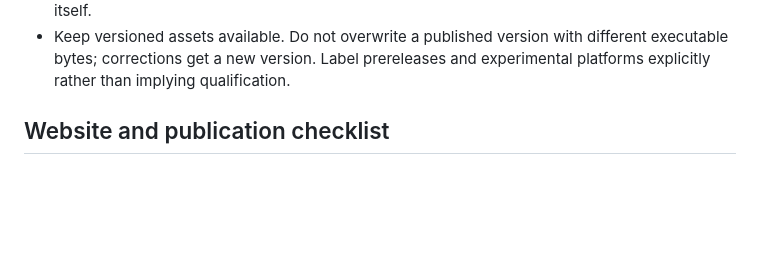
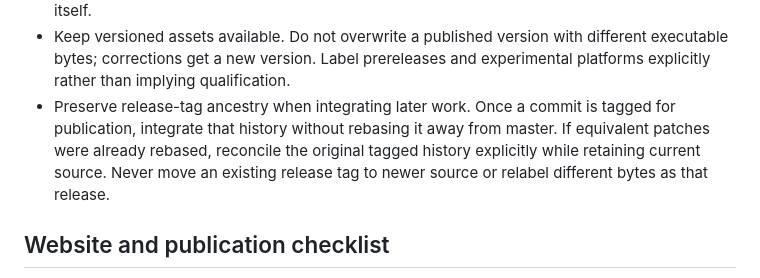
Before and after one commit to snajpa/snajpagent, a Markdown page: RELEASE.md, the part around the change. Drawn GitHub-style; blank space fills up the shorter version.

Commit message:
Preserve published release-tag ancestry during later integration

```diff
--- a/RELEASE.md
+++ b/RELEASE.md
@@ -105,6 +105,11 @@ requires an explicit scope decision, recorded in the release notes.
 - Keep versioned assets available. Do not overwrite a published version with
   different executable bytes; corrections get a new version. Label prereleases
   and experimental platforms explicitly rather than implying qualification.
+- Preserve release-tag ancestry when integrating later work. Once a commit is
+  tagged for publication, integrate that history without rebasing it away from
+  master. If equivalent patches were already rebased, reconcile the original
+  tagged history explicitly while retaining current source. Never move an
+  existing release tag to newer source or relabel different bytes as that release.
 
 ## Website and publication checklist
 
```
